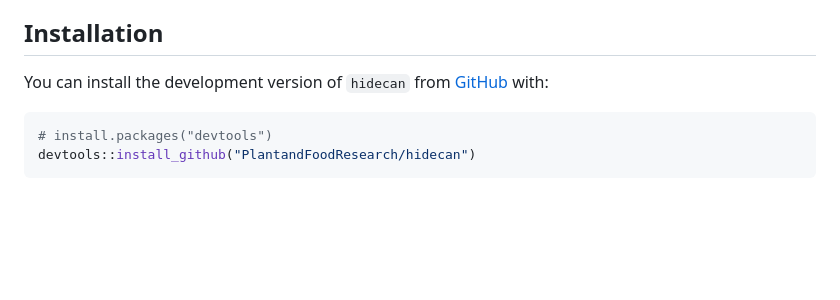
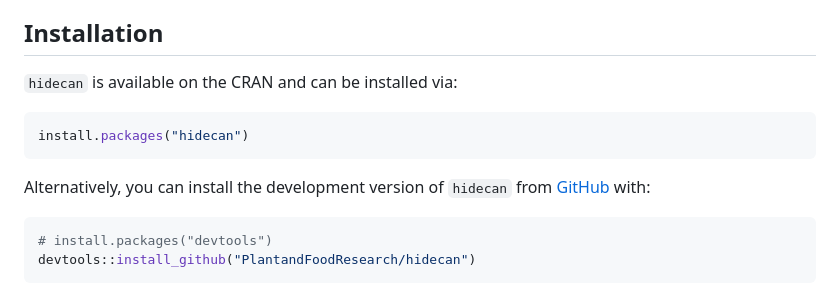
Before and after one commit to PlantandFoodResearch/hidecan, a Markdown page: README.md, the part around the change. Rendered like a GitHub page; blank space fills up the shorter version.

Commit message:
Added CRAN install to doc

````diff
--- a/README.md
+++ b/README.md
@@ -13,7 +13,13 @@ association study (GWAS) and transcriptomics differential expression
 
 ## Installation
 
-You can install the development version of `hidecan` from
+`hidecan` is available on the CRAN and can be installed via:
+
+``` r
+install.packages("hidecan")
+```
+
+Alternatively, you can install the development version of `hidecan` from
 [GitHub](https://github.com/) with:
 
 ``` r
````
Also changed, not shown: man/figures/README-brief-example-hidecan-plot-1.png, 2 other files.
